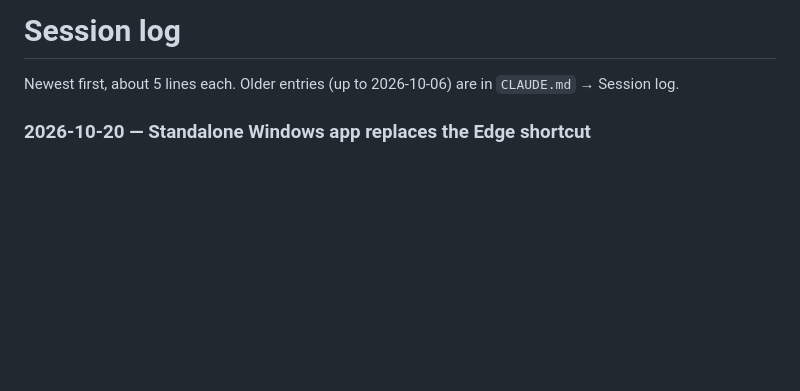
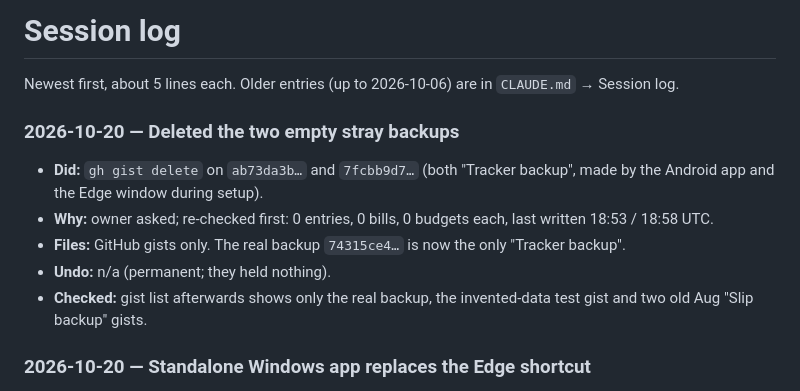
Before and after one commit to fayzalad/Spending-Tracker, a Markdown page: SESSION-LOG.md, the part around the change. GitHub-like rendering; blank space fills up the shorter version.

Commit message:
Log deletion of the two empty stray backups
Co-Authored-By: Claude Opus 5.5 <noreply@anthropic.com>

```diff
--- a/SESSION-LOG.md
+++ b/SESSION-LOG.md
@@ -1,6 +1,14 @@
 # Session log
 
 Newest first, about 5 lines each. Older entries (up to 2026-10-06) are in `CLAUDE.md` → Session log.
+
+### 2026-10-20 — Deleted the two empty stray backups
+
+- **Did:** `gh gist delete` on `ab73da3b…` and `7fcbb9d7…` (both "Tracker backup", made by the Android app and the Edge window during setup).
+- **Why:** owner asked; re-checked first: 0 entries, 0 bills, 0 budgets each, last written 18:53 / 18:58 UTC.
+- **Files:** GitHub gists only. The real backup `74315ce4…` is now the only "Tracker backup".
+- **Undo:** n/a (permanent; they held nothing).
+- **Checked:** gist list afterwards shows only the real backup, the invented-data test gist and two old Aug "Slip backup" gists.
 
 ### 2026-10-20 — Standalone Windows app replaces the Edge shortcut
 
```
